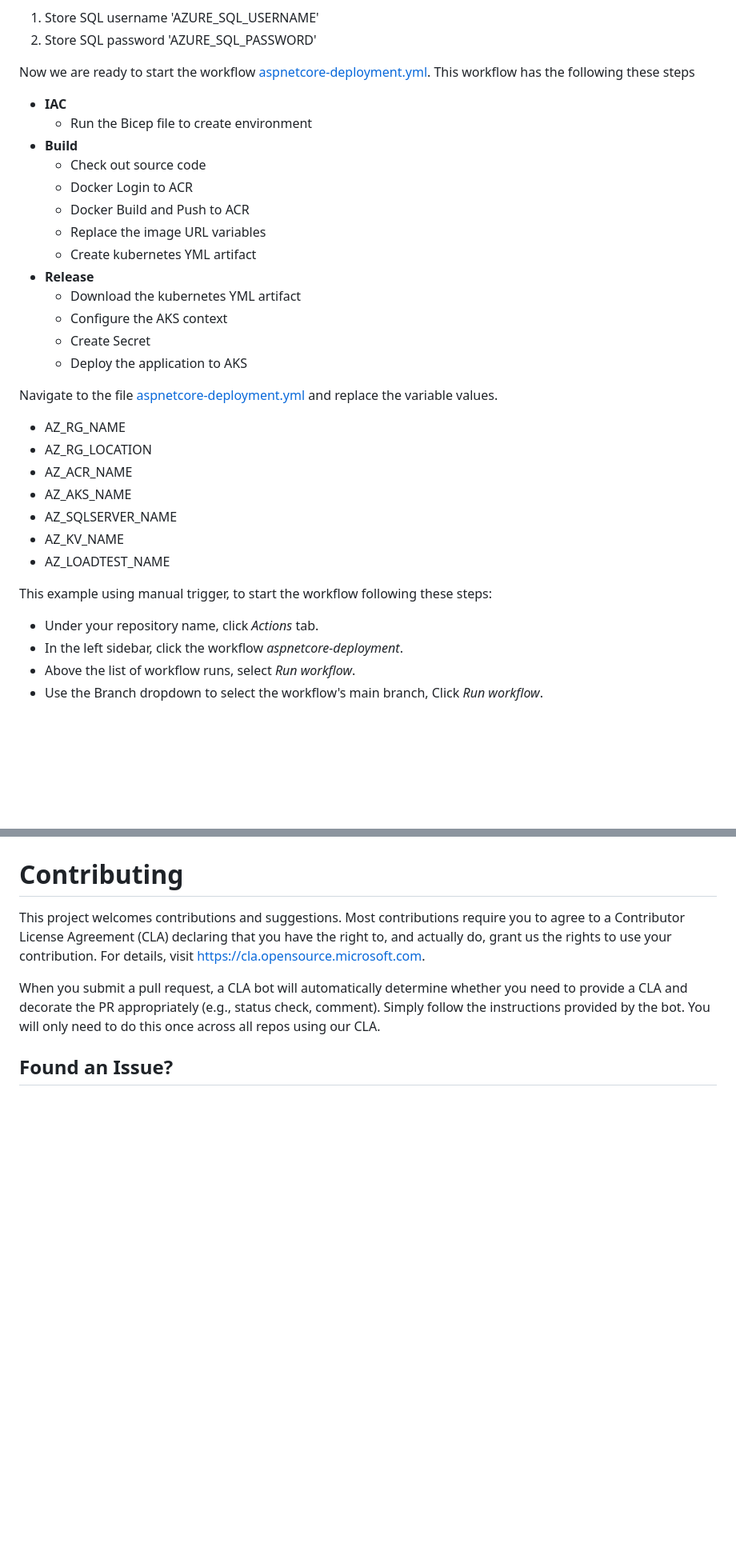
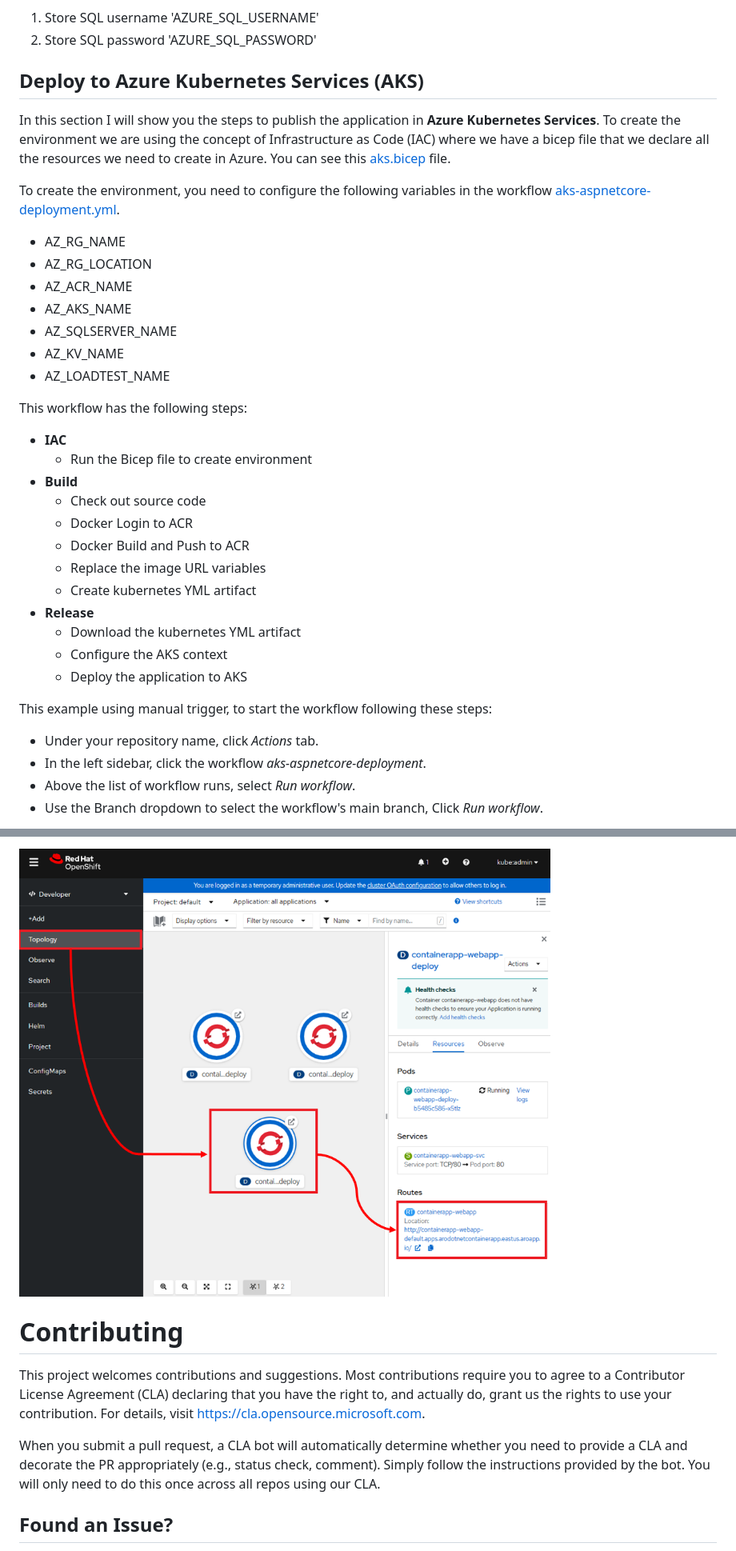
Before and after one commit to Azure-Samples/dotnet-container-app, a Markdown page: README.md, 2 parts joined by grey strips. Shown: that part at 80% size. Rendered like a GitHub page; pictures changed too: docs/images/img19.png (added); blank space fills up the shorter version.

```diff
--- a/README.md
+++ b/README.md
@@ -120,7 +122,21 @@ Create other two secrets
 1. Store SQL username 'AZURE_SQL_USERNAME'
 2. Store SQL password 'AZURE_SQL_PASSWORD'
 
-Now we are ready to start the workflow [aspnetcore-deployment.yml](.github/workflows/aspnetcore-deployment.yml). This workflow has the following these steps
+## Deploy to Azure Kubernetes Services (AKS)
+
+In this section I will show you the steps to publish the application in **Azure Kubernetes Services**. To create the environment we are using the concept of Infrastructure as Code (IAC) where we have a bicep file that we declare all the resources we need to create in Azure. You can see this [aks.bicep](src/ContainerApp.IAC/aks.bicep) file.
+
+To create the environment, you need to configure the following variables in the workflow [aks-aspnetcore-deployment.yml](.github/workflows/aks-aspnetcore-deployment.yml).
+
+- AZ_RG_NAME
+- AZ_RG_LOCATION
+- AZ_ACR_NAME
+- AZ_AKS_NAME
+- AZ_SQLSERVER_NAME
+- AZ_KV_NAME
+- AZ_LOADTEST_NAME
+
+This workflow has the following steps:
 
 - **IAC**
   - Run the Bicep file to create environment
@@ -133,22 +149,12 @@ Now we are ready to start the workflow [aspnetcore-deployment.yml](.github/workf
 - **Release**
   - Download the kubernetes YML artifact
   - Configure the AKS context
-  - Create Secret
   - Deploy the application to AKS
-
-Navigate to the file [aspnetcore-deployment.yml](.github/workflows/aspnetcore-deployment.yml) and replace the variable values.
-- AZ_RG_NAME
-- AZ_RG_LOCATION
-- AZ_ACR_NAME
-- AZ_AKS_NAME
-- AZ_SQLSERVER_NAME
-- AZ_KV_NAME
-- AZ_LOADTEST_NAME
 
 This example using manual trigger, to start the workflow following these steps:
 
 - Under your repository name, click *Actions* tab.
-- In the left sidebar, click the workflow *aspnetcore-deployment*.
+- In the left sidebar, click the workflow *aks-aspnetcore-deployment*.
 - Above the list of workflow runs, select *Run workflow*.
 - Use the Branch dropdown to select the workflow's main branch, Click *Run workflow*.
 
@@ -175,5 +259,6 @@ After the workflow ends, our application will be available for use.
+![ARO portal](/docs/images/img19.png "ARO Portal")
+
 # Contributing
-
 This project welcomes contributions and suggestions. Most contributions require you to agree to a Contributor License Agreement (CLA) declaring that you have the right to, and actually do, grant us the rights to use your contribution. For details, visit https://cla.opensource.microsoft.com.
 
 When you submit a pull request, a CLA bot will automatically determine whether you need to provide a CLA and decorate the PR appropriately (e.g., status check, comment). Simply follow the instructions provided by the bot. You will only need to do this once across all repos using our CLA.
```
Also changed, not shown: other parts of README.md (+96 -16 lines), ARO.md (+8 -13 lines), docs/images/img15.png (added), docs/images/img16.png (added), docs/images/img17.png (added), docs/images/img18.png (added), 5 other files.
